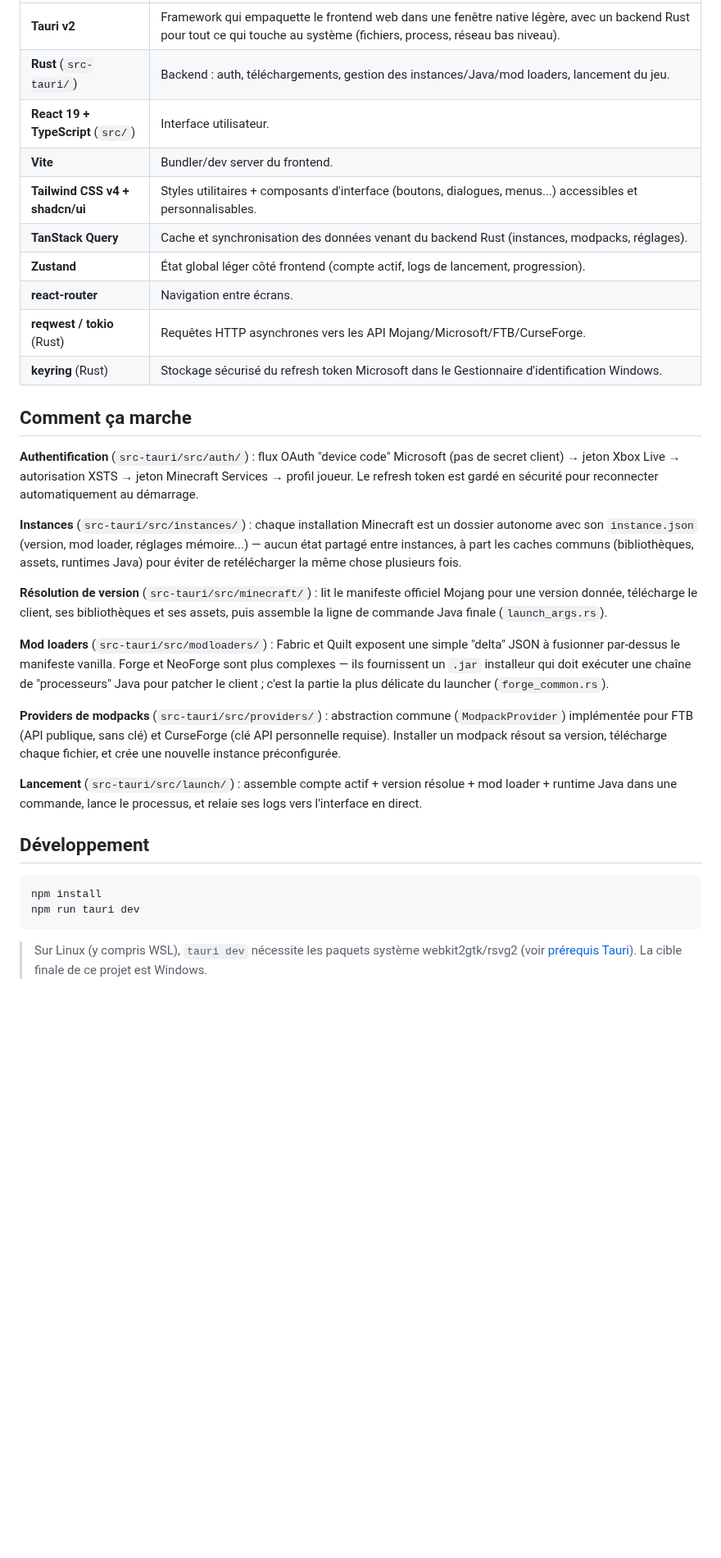
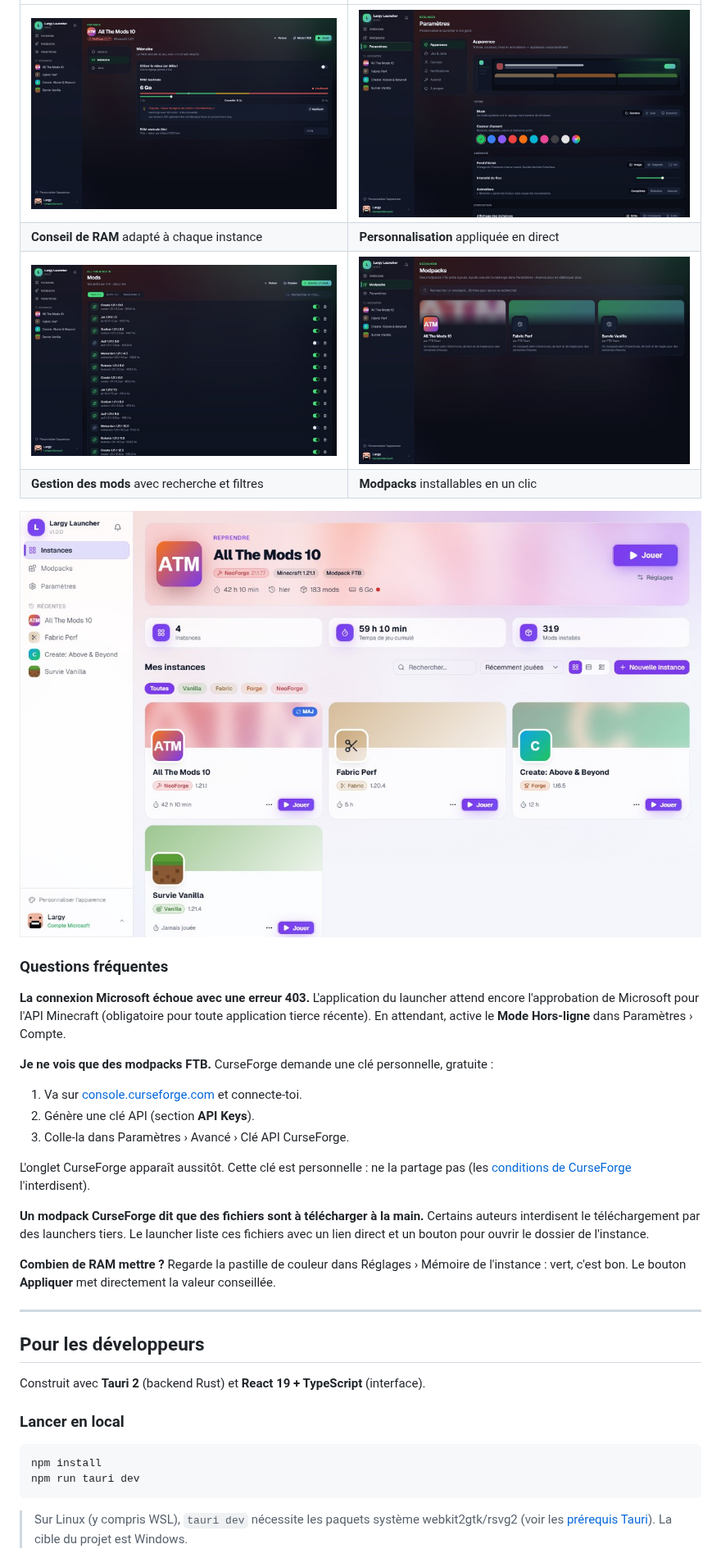
Before and after one commit to Largy-dev/Largy-Launcher, a Markdown page: README.md, the part around one of its changes. Shown at 82% size. GitHub-like rendering; pictures changed too: docs/screenshots/light.jpg (added), docs/screenshots/memory.jpg (added), docs/screenshots/modpacks.jpg (added); blank space fills up the shorter version.

````diff
--- a/README.md
+++ b/README.md
@@ -77,49 +59,46 @@ payant), clique sur **Informations complémentaires → Exécuter quand même**.
 |---|---|
-| **Tauri v2** | Framework qui empaquette le frontend web dans une fenêtre native légère, avec un backend Rust pour tout ce qui touche au système (fichiers, process, réseau bas niveau). |
-| **Rust** (`src-tauri/`) | Backend : auth, téléchargements, gestion des instances/Java/mod loaders, lancement du jeu. |
-| **React 19 + TypeScript** (`src/`) | Interface utilisateur. |
-| **Vite** | Bundler/dev server du frontend. |
-| **Tailwind CSS v4 + shadcn/ui** | Styles utilitaires + composants d'interface (boutons, dialogues, menus...) accessibles et personnalisables. |
-| **TanStack Query** | Cache et synchronisation des données venant du backend Rust (instances, modpacks, réglages). |
-| **Zustand** | État global léger côté frontend (compte actif, logs de lancement, progression). |
-| **react-router** | Navigation entre écrans. |
-| **reqwest / tokio** (Rust) | Requêtes HTTP asynchrones vers les API Mojang/Microsoft/FTB/CurseForge. |
-| **keyring** (Rust) | Stockage sécurisé du refresh token Microsoft dans le Gestionnaire d'identification Windows. |
+| ![Conseil de mémoire d'une instance](docs/screenshots/memory.jpg) | ![Paramètres d'apparence](docs/screenshots/settings.jpg) |
+| **Conseil de RAM** adapté à chaque instance | **Personnalisation** appliquée en direct |
+| ![Gestion des mods](docs/screenshots/mods.jpg) | ![Navigateur de modpacks](docs/screenshots/modpacks.jpg) |
+| **Gestion des mods** avec recherche et filtres | **Modpacks** installables en un clic |
 
-## Comment ça marche
+![Accueil en mode clair avec l'accent violet](docs/screenshots/light.jpg)
 
-**Authentification** (`src-tauri/src/auth/`) : flux OAuth "device code" Microsoft (pas de secret
-client) → jeton Xbox Live → autorisation XSTS → jeton Minecraft Services → profil joueur. Le refresh
-token est gardé en sécurité pour reconnecter automatiquement au démarrage.
+### Questions fréquentes
 
-**Instances** (`src-tauri/src/instances/`) : chaque installation Minecraft est un dossier autonome
-avec son `instance.json` (version, mod loader, réglages mémoire...) — aucun état partagé entre
-instances, à part les caches communs (bibliothèques, assets, runtimes Java) pour éviter de
-retélécharger la même chose plusieurs fois.
+**La connexion Microsoft échoue avec une erreur 403.** L'application du launcher attend encore
+l'approbation de Microsoft pour l'API Minecraft (obligatoire pour toute application tierce récente).
+En attendant, active le **Mode Hors-ligne** dans Paramètres › Compte.
 
-**Résolution de version** (`src-tauri/src/minecraft/`) : lit le manifeste officiel Mojang pour une
-version donnée, télécharge le client, ses bibliothèques et ses assets, puis assemble la ligne de
-commande Java finale (`launch_args.rs`).
+**Je ne vois que des modpacks FTB.** CurseForge demande une clé personnelle, gratuite :
+1. Va sur [console.curseforge.com](https://console.curseforge.com/) et connecte-toi.
+2. Génère une clé API (section **API Keys**).
+3. Colle-la dans Paramètres › Avancé › Clé API CurseForge.
 
-**Mod loaders** (`src-tauri/src/modloaders/`) : Fabric et Quilt exposent une simple "delta" JSON à
-fusionner par-dessus le manifeste vanilla. Forge et NeoForge sont plus complexes — ils fournissent un
-`.jar` installeur qui doit exécuter une chaîne de "processeurs" Java pour patcher le client ; c'est la
-partie la plus délicate du launcher (`forge_common.rs`).
+L'onglet CurseForge apparaît aussitôt. Cette clé est personnelle : ne la partage pas (les
+[conditions de CurseForge](https://support.curseforge.com/support/solutions/articles/9000207405)
+l'interdisent).
 
-**Providers de modpacks** (`src-tauri/src/providers/`) : abstraction commune (`ModpackProvider`)
-implémentée pour FTB (API publique, sans clé) et CurseForge (clé API personnelle requise). Installer
-un modpack résout sa version, télécharge chaque fichier, et crée une nouvelle instance préconfigurée.
+**Un modpack CurseForge dit que des fichiers sont à télécharger à la main.** Certains auteurs
+interdisent le téléchargement par des launchers tiers. Le launcher liste ces fichiers avec un lien
+direct et un bouton pour ouvrir le dossier de l'instance.
 
-**Lancement** (`src-tauri/src/launch/`) : assemble compte actif + version résolue + mod loader +
-runtime Java dans une commande, lance le processus, et relaie ses logs vers l'interface en direct.
+**Combien de RAM mettre ?** Regarde la pastille de couleur dans Réglages › Mémoire de l'instance :
+vert, c'est bon. Le bouton **Appliquer** met directement la valeur conseillée.
 
-## Développement
+---
+
+## Pour les développeurs
+
+Construit avec **Tauri 2** (backend Rust) et **React 19 + TypeScript** (interface).
+
+### Lancer en local
 
 ```bash
 npm install
 npm run tauri dev
 ```
 
-> Sur Linux (y compris WSL), `tauri dev` nécessite les paquets système webkit2gtk/rsvg2 (voir
-> [prérequis Tauri](https://tauri.app/start/prerequisites/)). La cible finale de ce projet est Windows.
+> Sur Linux (y compris WSL), `tauri dev` nécessite les paquets système webkit2gtk/rsvg2 (voir les
+> [prérequis Tauri](https://tauri.app/start/prerequisites/)). La cible du projet est Windows.
 
````
Also changed, not shown: other parts of README.md (+136 -133 lines), docs/screenshots/home.jpg (added), 1 other file.
